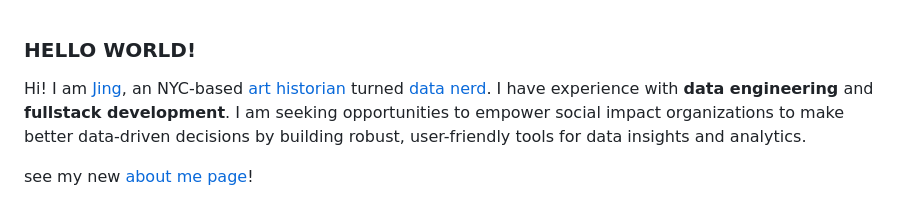
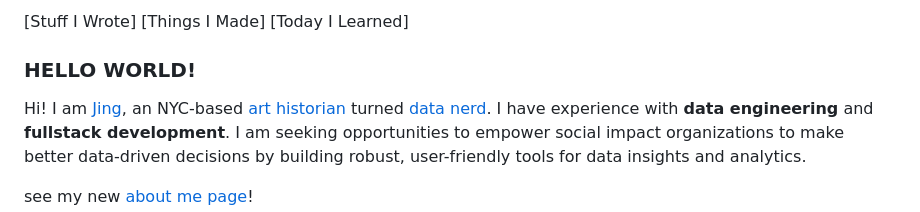
Before and after one commit to PeopleMakeCulture/peoplemakeculture.github.io, a Markdown page: readme.md, the part around the change. Rendered like a GitHub page.

```diff
--- a/readme.md
+++ b/readme.md
@@ -1,3 +1,5 @@
+[Stuff I Wrote] [Things I Made] [Today I Learned]
+
 ### HELLO WORLD!
 Hi! I am [Jing](https://www.linkedin.com/in/jingcao1/), an NYC-based [art historian](https://archive-it.org/home/ArtPractical) turned [data nerd](https://opendata.cityofnewyork.us/how-to/#apidocumentation). I have experience with **data engineering** and **fullstack development**. I am seeking opportunities to empower social impact organizations to make better data-driven decisions by building robust, user-friendly tools for data insights and analytics.
 
```
